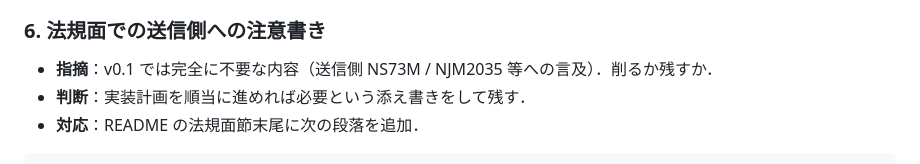
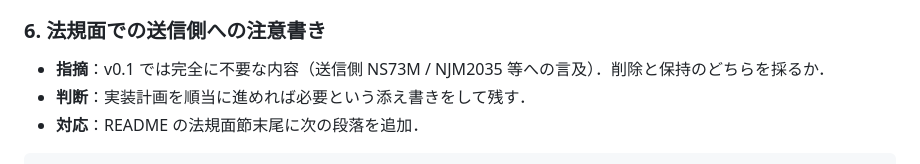
Before and after one commit to tomio2480/picoruby-tea5767, a Markdown page: docs/notes/2026-04-23-review-log.md, the part around the change. Rendered like a GitHub page.

Commit message:
docs(notes): review-log L72 の no-doubled-joshi を解消
「削るか残すか」（か×2）→「削除と保持のどちらを採るか」（か×1）．
意味は維持．textlint reviewdog 指摘への対応．

Co-Authored-By: Claude Opus 4.7 (1M context) <noreply@anthropic.com>

```diff
--- a/docs/notes/2026-04-23-review-log.md
+++ b/docs/notes/2026-04-23-review-log.md
@@ -69,7 +69,7 @@ SSD1306 廃止・Web Serial + Ruby.wasm 採用の方針決定に伴い，`picoru
 
 ### 6. 法規面での送信側への注意書き
 
-- **指摘**：v0.1 では完全に不要な内容（送信側 NS73M / NJM2035 等への言及）．削るか残すか．
+- **指摘**：v0.1 では完全に不要な内容（送信側 NS73M / NJM2035 等への言及）．削除と保持のどちらを採るか．
 - **判断**：実装計画を順当に進めれば必要という添え書きをして残す．
 - **対応**：README の法規面節末尾に次の段落を追加．
 
```
